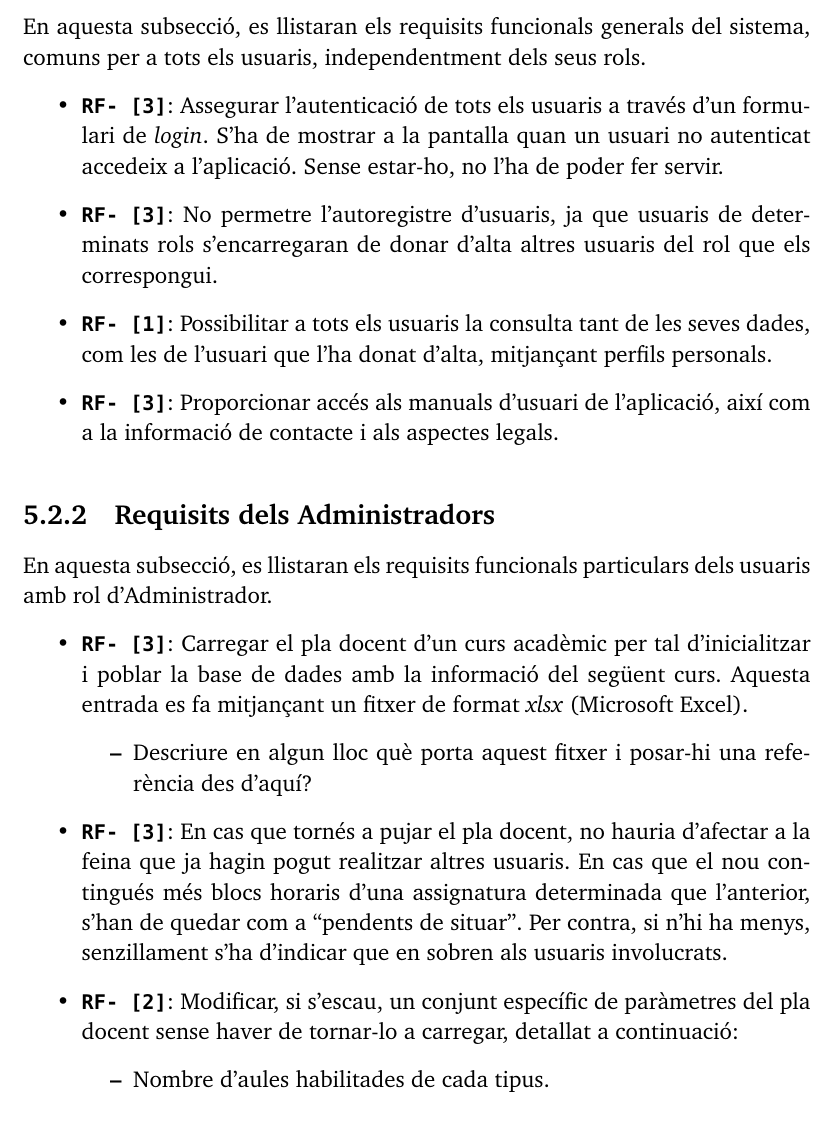
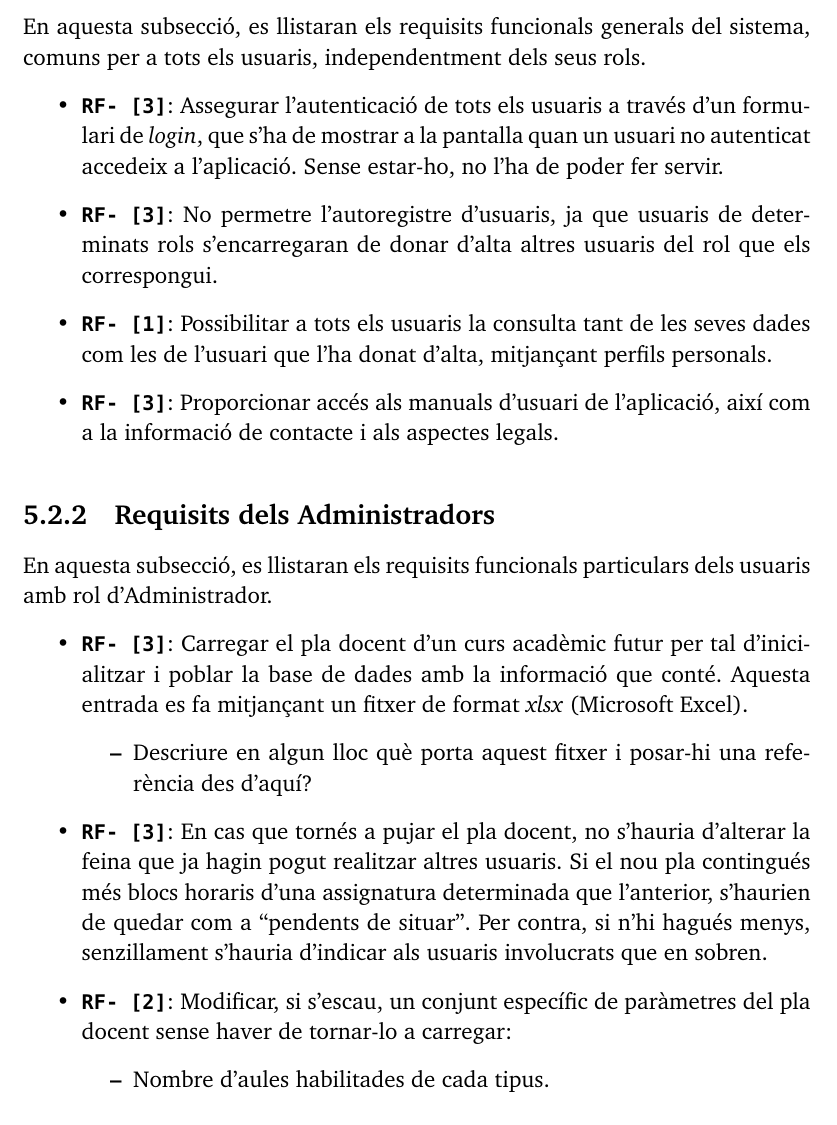
Before and after one commit to adriribas/pfg-documentation, a LaTeX thesis (documentation.tex): part of page 22 of 43, cut so that both start at the same text. Compiled offline with pdfLaTeX.

Commit message:
Text correction

```diff
--- a/documentation.tex
+++ b/documentation.tex
@@ -292,9 +298,9 @@ A més a més, per evitar explicacions redundants, d'ara en endavant, quan es pa
 En aquesta subsecció, es llistaran els requisits funcionals generals del sistema, comuns per a tots els usuaris, independentment dels seus rols.
 
 \begin{itemize}
-  \item \texttt{\textbf{RF- [3]}}: Assegurar l'autenticació de tots els usuaris a través d'un formulari de \emph{login}. S'ha de mostrar a la pantalla quan un usuari no autenticat accedeix a l'aplicació. Sense estar-ho, no l'ha de poder fer servir.
+  \item \texttt{\textbf{RF- [3]}}: Assegurar l'autenticació de tots els usuaris a través d'un formulari de \emph{login}, que s'ha de mostrar a la pantalla quan un usuari no autenticat accedeix a l'aplicació. Sense estar-ho, no l'ha de poder fer servir.
   \item \texttt{\textbf{RF- [3]}}: No permetre l'autoregistre d'usuaris, ja que usuaris de determinats rols s'encarregaran de donar d'alta altres usuaris del rol que els correspongui.
-  \item \texttt{\textbf{RF- [1]}}: Possibilitar a tots els usuaris la consulta tant de les seves dades, com les de l'usuari que l'ha donat d'alta, mitjançant perfils personals.
+  \item \texttt{\textbf{RF- [1]}}: Possibilitar a tots els usuaris la consulta tant de les seves dades com les de l'usuari que l'ha donat d'alta, mitjançant perfils personals.
   \item \texttt{\textbf{RF- [3]}}: Proporcionar accés als manuals d'usuari de l'aplicació, així com a la informació de contacte i als aspectes legals.
 \end{itemize}
 
@@ -305,12 +311,12 @@ En aquesta subsecció, es llistaran els requisits funcionals generals del sistem
 En aquesta subsecció, es llistaran els requisits funcionals particulars dels usuaris amb rol d'Administrador.
 
 \begin{itemize}
-  \item \texttt{\textbf{RF- [3]}}: Carregar el pla docent d'un curs acadèmic per tal d'inicialitzar i poblar la base de dades amb la informació del següent curs. Aquesta entrada es fa mitjançant un fitxer de format \emph{xlsx} (Microsoft Excel).
+  \item \texttt{\textbf{RF- [3]}}: Carregar el pla docent d'un curs acadèmic futur per tal d'inicialitzar i poblar la base de dades amb la informació que conté. Aquesta entrada es fa mitjançant un fitxer de format \emph{xlsx} (Microsoft Excel).
     \begin{itemize}
       \item Descriure en algun lloc què porta aquest fitxer i posar-hi una referència des d'aquí?
     \end{itemize}
-  \item \texttt{\textbf{RF- [3]}}: En cas que tornés a pujar el pla docent, no hauria d'afectar a la feina que ja hagin pogut realitzar altres usuaris. En cas que el nou contingués més blocs horaris d'una assignatura determinada que l'anterior, s'han de quedar com a ``pendents de situar''. Per contra, si n'hi ha menys, senzillament s'ha d'indicar que en sobren als usuaris involucrats.
-  \item \texttt{\textbf{RF- [2]}}: Modificar, si s'escau, un conjunt específic de paràmetres del pla docent sense haver de tornar-lo a carregar, detallat a continuació:
+  \item \texttt{\textbf{RF- [3]}}: En cas que tornés a pujar el pla docent, no s'hauria d'alterar la feina que ja hagin pogut realitzar altres usuaris. Si el nou pla contingués més blocs horaris d'una assignatura determinada que l'anterior, s'haurien de quedar com a ``pendents de situar''. Per contra, si n'hi hagués menys, senzillament s'hauria d'indicar als usuaris involucrats que en sobren.
+  \item \texttt{\textbf{RF- [2]}}: Modificar, si s'escau, un conjunt específic de paràmetres del pla docent sense haver de tornar-lo a carregar:
     \begin{itemize}
       \item Nombre d'aules habilitades de cada tipus.
       \item \ldots
```
Also changed, not shown: documentation.tex (26 more changed lines).
